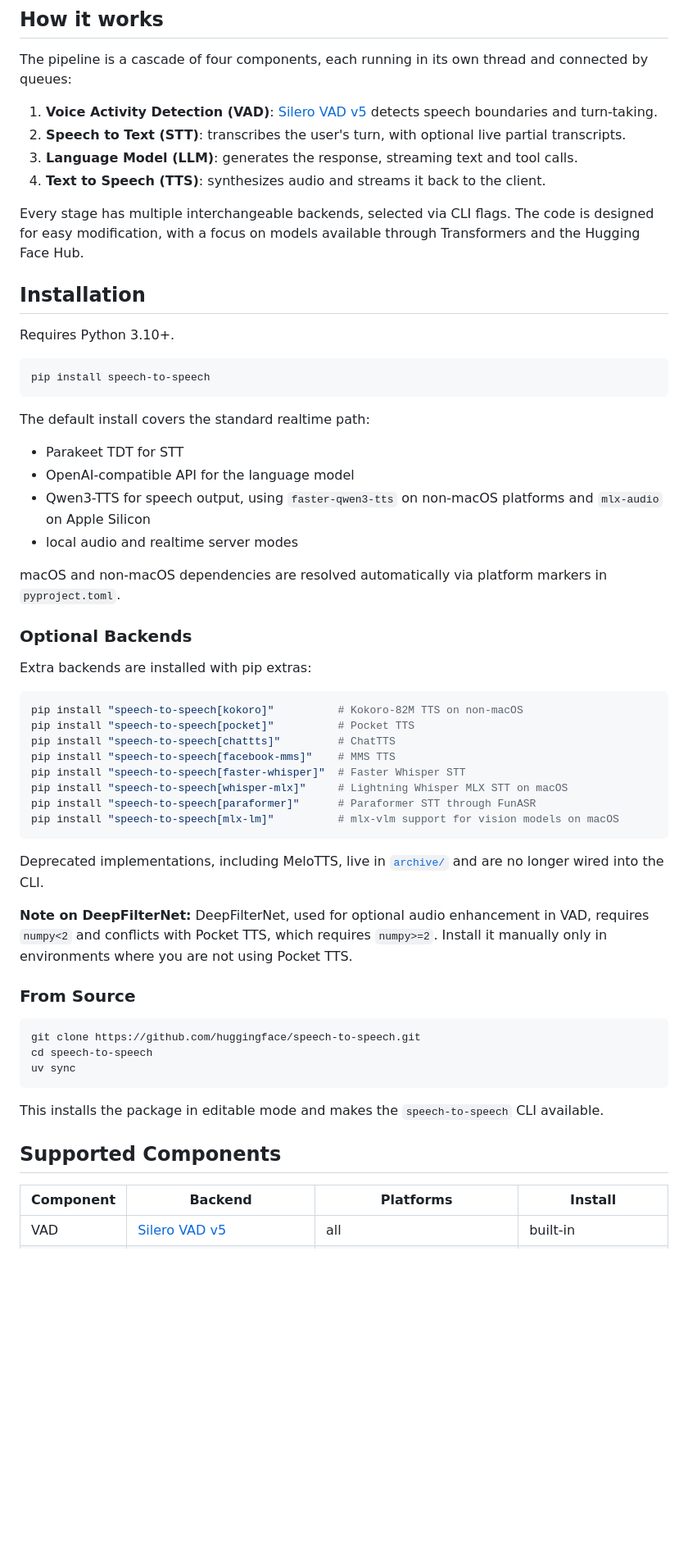
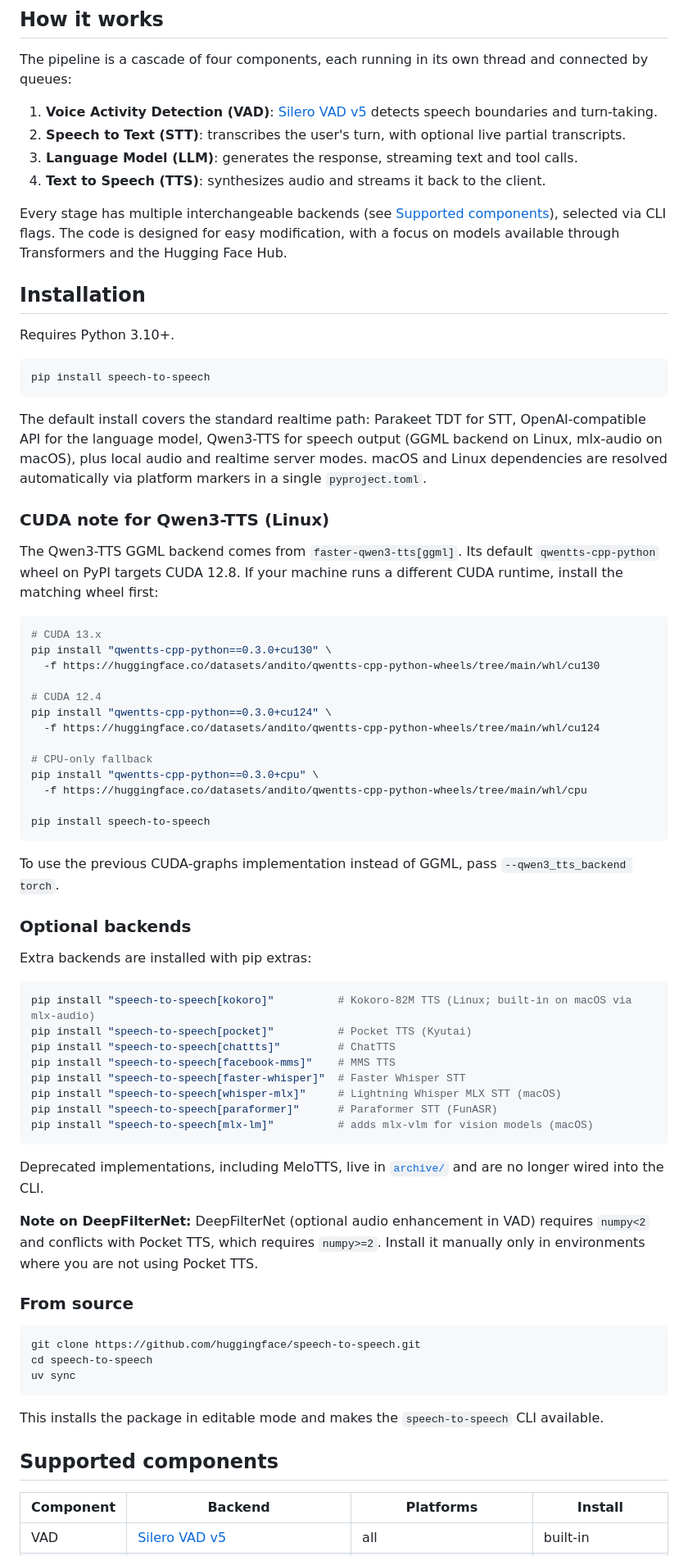
Before and after one commit to JavidAAA/Convert_Speech, a Markdown page: README.md, the part around one of its changes. Shown at 82% size. Drawn GitHub-style; blank space fills up the shorter version.

Commit message:
Restore supplied README content

````diff
--- a/README.md
+++ b/README.md
@@ -71,7 +72,7 @@ The pipeline is a cascade of four components, each running in its own thread and
 3. **Language Model (LLM)**: generates the response, streaming text and tool calls.
 4. **Text to Speech (TTS)**: synthesizes audio and streams it back to the client.
 
-Every stage has multiple interchangeable backends, selected via CLI flags. The code is designed for easy modification, with a focus on models available through Transformers and the Hugging Face Hub.
+Every stage has multiple interchangeable backends (see [Supported components](#supported-components)), selected via CLI flags. The code is designed for easy modification, with a focus on models available through Transformers and the Hugging Face Hub.
 
 ## Installation
 
@@ -81,35 +82,50 @@ Requires Python 3.10+.
 pip install speech-to-speech
 ```
 
-The default install covers the standard realtime path:
+The default install covers the standard realtime path: Parakeet TDT for STT, OpenAI-compatible API for the language model, Qwen3-TTS for speech output (GGML backend on Linux, mlx-audio on macOS), plus local audio and realtime server modes. macOS and Linux dependencies are resolved automatically via platform markers in a single `pyproject.toml`.
 
-- Parakeet TDT for STT
-- OpenAI-compatible API for the language model
-- Qwen3-TTS for speech output, using `faster-qwen3-tts` on non-macOS platforms and `mlx-audio` on Apple Silicon
-- local audio and realtime server modes
+### CUDA note for Qwen3-TTS (Linux)
 
-macOS and non-macOS dependencies are resolved automatically via platform markers in `pyproject.toml`.
+The Qwen3-TTS GGML backend comes from `faster-qwen3-tts[ggml]`. Its default `qwentts-cpp-python` wheel on PyPI targets CUDA 12.8. If your machine runs a different CUDA runtime, install the matching wheel first:
 
-### Optional Backends
+```bash
+# CUDA 13.x
+pip install "qwentts-cpp-python==0.3.0+cu130" \
+  -f https://huggingface.co/datasets/andito/qwentts-cpp-python-wheels/tree/main/whl/cu130
+
+# CUDA 12.4
+pip install "qwentts-cpp-python==0.3.0+cu124" \
+  -f https://huggingface.co/datasets/andito/qwentts-cpp-python-wheels/tree/main/whl/cu124
+
+# CPU-only fallback
+pip install "qwentts-cpp-python==0.3.0+cpu" \
+  -f https://huggingface.co/datasets/andito/qwentts-cpp-python-wheels/tree/main/whl/cpu
+
+pip install speech-to-speech
+```
+
+To use the previous CUDA-graphs implementation instead of GGML, pass `--qwen3_tts_backend torch`.
+
+### Optional backends
 
 Extra backends are installed with pip extras:
 
 ```bash
-pip install "speech-to-speech[kokoro]"          # Kokoro-82M TTS on non-macOS
-pip install "speech-to-speech[pocket]"          # Pocket TTS
+pip install "speech-to-speech[kokoro]"          # Kokoro-82M TTS (Linux; built-in on macOS via mlx-audio)
+pip install "speech-to-speech[pocket]"          # Pocket TTS (Kyutai)
 pip install "speech-to-speech[chattts]"         # ChatTTS
 pip install "speech-to-speech[facebook-mms]"    # MMS TTS
 pip install "speech-to-speech[faster-whisper]"  # Faster Whisper STT
-pip install "speech-to-speech[whisper-mlx]"     # Lightning Whisper MLX STT on macOS
-pip install "speech-to-speech[paraformer]"      # Paraformer STT through FunASR
-pip install "speech-to-speech[mlx-lm]"          # mlx-vlm support for vision models on macOS
+pip install "speech-to-speech[whisper-mlx]"     # Lightning Whisper MLX STT (macOS)
+pip install "speech-to-speech[paraformer]"      # Paraformer STT (FunASR)
+pip install "speech-to-speech[mlx-lm]"          # adds mlx-vlm for vision models (macOS)
 ```
 
 Deprecated implementations, including MeloTTS, live in [`archive/`](./archive) and are no longer wired into the CLI.
 
-**Note on DeepFilterNet:** DeepFilterNet, used for optional audio enhancement in VAD, requires `numpy<2` and conflicts with Pocket TTS, which requires `numpy>=2`. Install it manually only in environments where you are not using Pocket TTS.
+**Note on DeepFilterNet:** DeepFilterNet (optional audio enhancement in VAD) requires `numpy<2` and conflicts with Pocket TTS, which requires `numpy>=2`. Install it manually only in environments where you are not using Pocket TTS.
 
-### From Source
+### From source
 
 ```bash
 git clone https://github.com/huggingface/speech-to-speech.git
@@ -119,7 +135,7 @@ uv sync
 
 This installs the package in editable mode and makes the `speech-to-speech` CLI available.
 
-## Supported Components
+## Supported components
 
 | Component | Backend | Platforms | Install |
 |---|---|---|---|
````
Also changed, not shown: other parts of README.md (+94 -124 lines).
